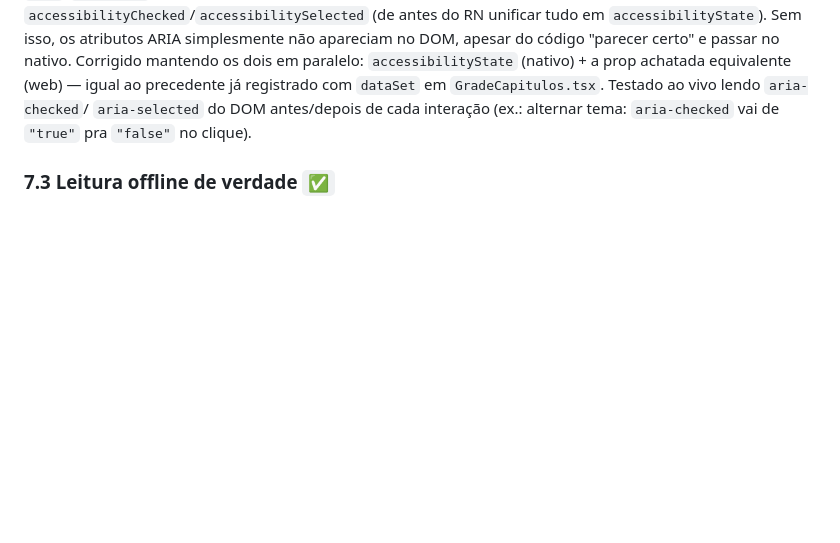
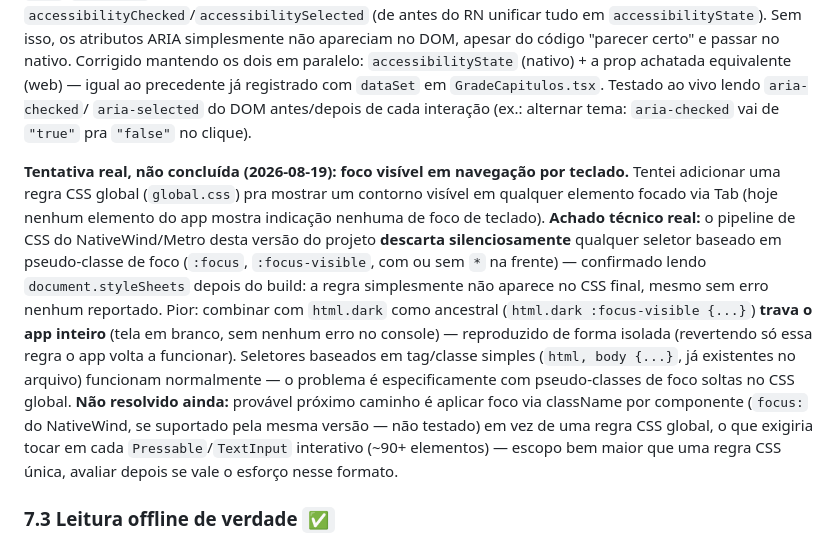
Before and after one commit to LoadCG/biblia-plataforma, a Markdown page: FUNCIONALIDADES.md, the part around the change. Rendered like a GitHub page; blank space fills up the shorter version.

Commit message:
Documenta tentativa de foco visível por teclado (não concluída)
Tentei adicionar uma regra CSS global de contorno visível em
elementos focados via Tab. Achado real: o pipeline de CSS do
NativeWind/Metro desta versão descarta silenciosamente qualquer
seletor baseado em pseudo-classe de foco (:focus, :focus-visible),
e combinar com html.dark como ancestral chega a travar o app inteiro
(tela em branco, sem erro no console) — reproduzido isolando a
mudança, revertido com segurança. Documentado como tentativa real
não concluída, com o próximo caminho provável registrado (foco via
className por componente em vez de CSS global).

```diff
--- a/FUNCIONALIDADES.md
+++ b/FUNCIONALIDADES.md
@@ -915,6 +915,29 @@ paralelo: `accessibilityState` (nativo) + a prop achatada equivalente
 `aria-selected` do DOM antes/depois de cada interação (ex.: alternar
 tema: `aria-checked` vai de `"true"` pra `"false"` no clique).
 
+**Tentativa real, não concluída (2026-08-19): foco visível em
+navegação por teclado.** Tentei adicionar uma regra CSS global
+(`global.css`) pra mostrar um contorno visível em qualquer elemento
+focado via Tab (hoje nenhum elemento do app mostra indicação nenhuma
+de foco de teclado). **Achado técnico real:** o pipeline de CSS do
+NativeWind/Metro desta versão do projeto **descarta silenciosamente**
+qualquer seletor baseado em pseudo-classe de foco (`:focus`,
+`:focus-visible`, com ou sem `*` na frente) — confirmado lendo
+`document.styleSheets` depois do build: a regra simplesmente não
+aparece no CSS final, mesmo sem erro nenhum reportado. Pior: combinar
+com `html.dark` como ancestral (`html.dark :focus-visible {...}`) **trava
+o app inteiro** (tela em branco, sem nenhum erro no console) —
+reproduzido de forma isolada (revertendo só essa regra o app volta a
+funcionar). Seletores baseados em tag/classe simples (`html, body
+{...}`, já existentes no arquivo) funcionam normalmente — o problema é
+especificamente com pseudo-classes de foco soltas no CSS global.
+**Não resolvido ainda:** provável próximo caminho é aplicar foco via
+className por componente (`focus:` do NativeWind, se suportado pela
+mesma versão — não testado) em vez de uma regra CSS global, o que
+exigiria tocar em cada `Pressable`/`TextInput` interativo (~90+
+elementos) — escopo bem maior que uma regra CSS única, avaliar depois
+se vale o esforço nesse formato.
+
 ### 7.3 Leitura offline de verdade `✅`
 **Funcionalidade:** no app nativo instalado, o conteúdo dos resumos já
 funciona offline (é dado embutido no app), e a Bíblia inteira também
```
Also changed, not shown: CHANGELOG.md (+16 -0 lines).
